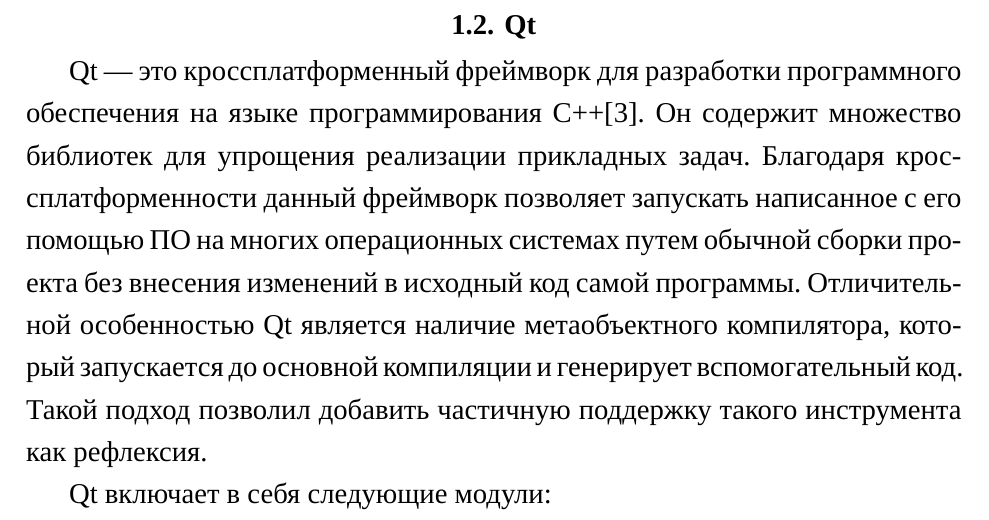
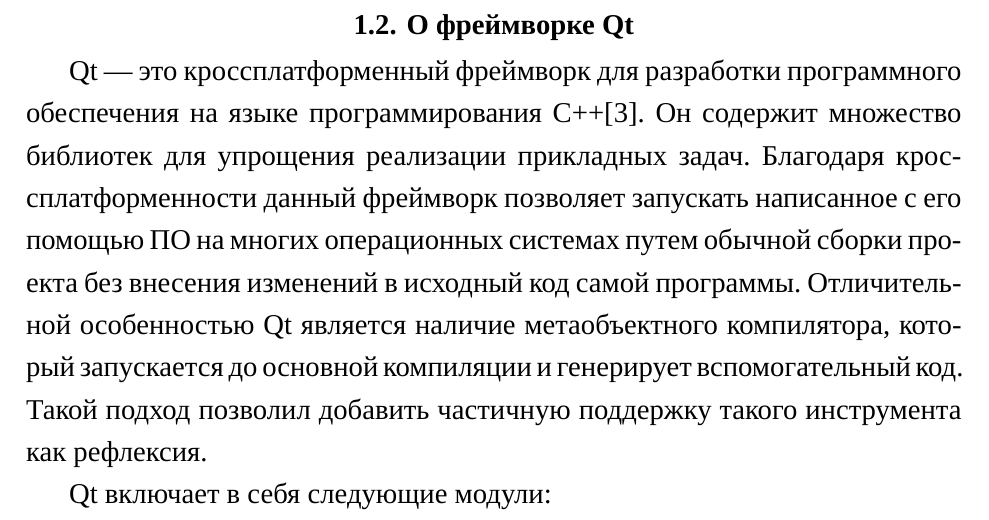
Before and after one commit to Diadlo/Dissertation, a LaTeX thesis (dissertation.tex, which reads chapter1.tex): part of page 9 of 44, cut at the place of the change. Compiled offline with XeLaTeX; a missing font is replaced by an installed copy or a similar font.

Commit message:
Reword section

```diff
--- a/chapter1.tex
+++ b/chapter1.tex
@@ -34,7 +34,7 @@
 	\caption{Plotinus}
 \end{figure}
 
-\section{Qt}
+\section{О фреймворке Qt}
 
 Qt — это кроссплатформенный фреймворк для разработки программного обеспечения
 на языке программирования C++\cite{qtabout}. Он содержит множество библиотек для
```
Also changed, not shown: dissertation.pdf.
